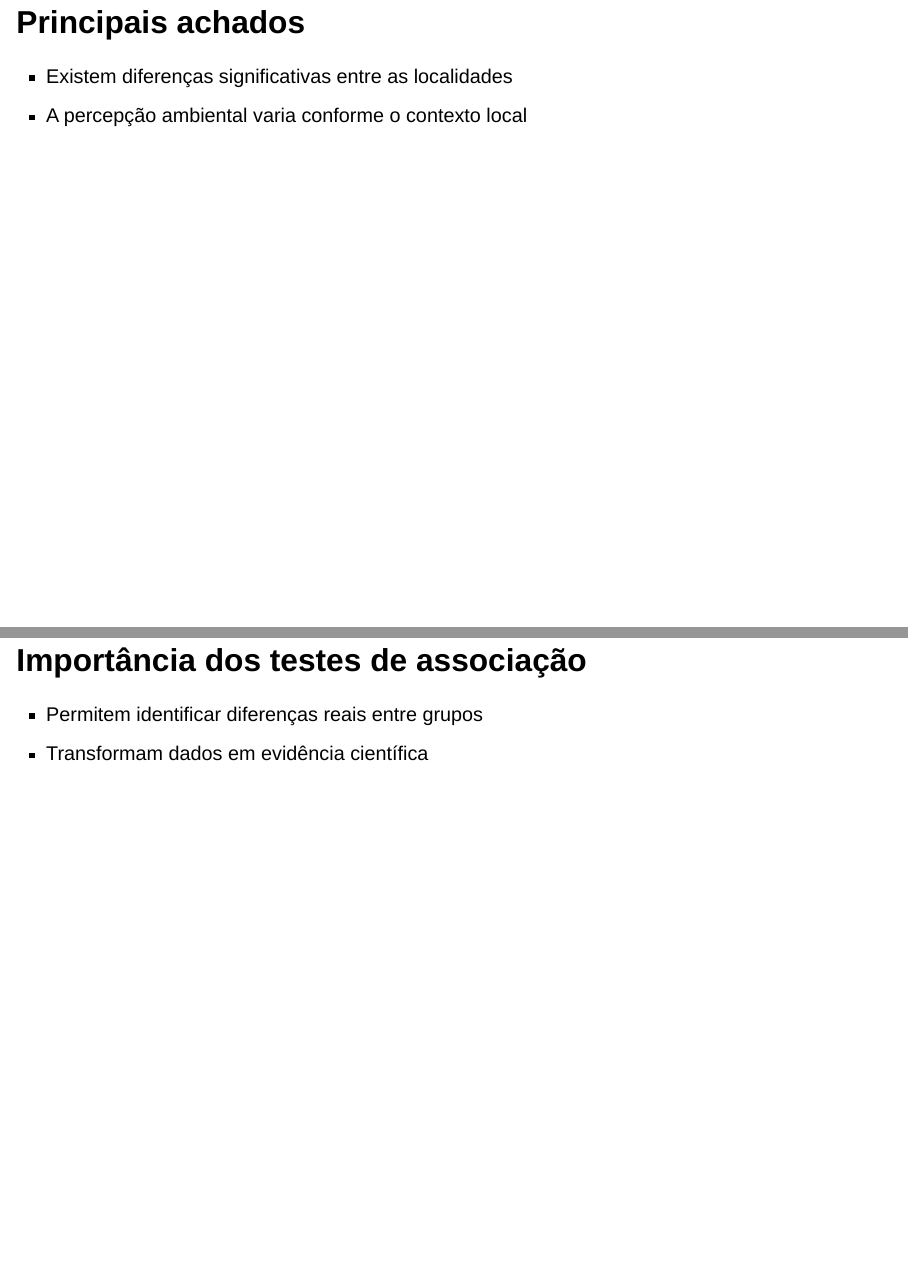
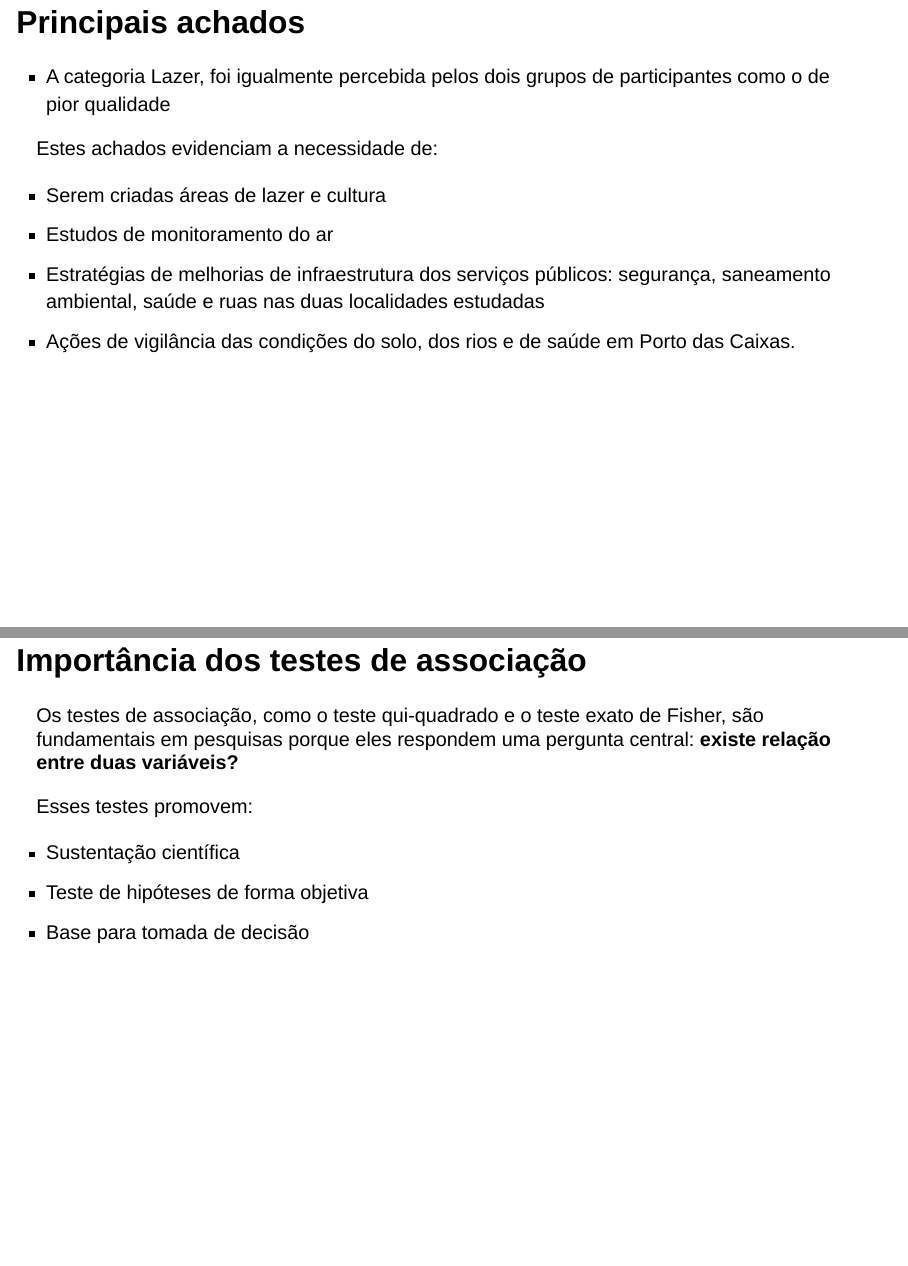
Before and after one commit to Agathadiasroque/Apresentacao0, a Quarto document (docs/index.qmd): pages 15 and 16 of 17 before the commit and pages 16 and 17 of 18 after it, joined at a grey line. Rendered offline with R 4.5, knitr and Pandoc in place of Quarto, with nearby package versions; drawn as Slidy slides in place of the format the file asks for.

Commit message:
atualizações

```diff
--- a/docs/index.qmd
+++ b/docs/index.qmd
@@ -93,15 +105,27 @@ p < 0,05 → associação significativa
 
 ## **Principais achados**
 
-- Existem diferenças significativas entre as localidades
-- A percepção ambiental varia conforme o contexto local
+- A categoria Lazer, foi igualmente percebida pelos dois grupos de participantes como o de pior qualidade
+
+Estes achados evidenciam a necessidade de:
+
+- Serem criadas áreas de lazer e cultura
+- Estudos de monitoramento do ar
+- Estratégias de melhorias de infraestrutura dos serviços públicos: segurança, saneamento ambiental, saúde e ruas nas duas localidades estudadas
+- Ações de vigilância das condições do solo, dos rios e de saúde em Porto das Caixas.
 
 ---
 
 ## **Importância dos testes de associação**
 
-- Permitem identificar diferenças reais entre grupos
-- Transformam dados em evidência científica
+
+Os testes de associação, como o teste qui-quadrado e o teste exato de Fisher, são fundamentais em pesquisas porque eles respondem uma pergunta central: **existe relação entre duas variáveis?**
+
+Esses testes promovem:
+
+- Sustentação científica
+- Teste de hipóteses de forma objetiva
+- Base para tomada de decisão
 
 ---
 
```
Also changed, not shown: docs/index.qmd (18 more changed lines), 1 other file.
